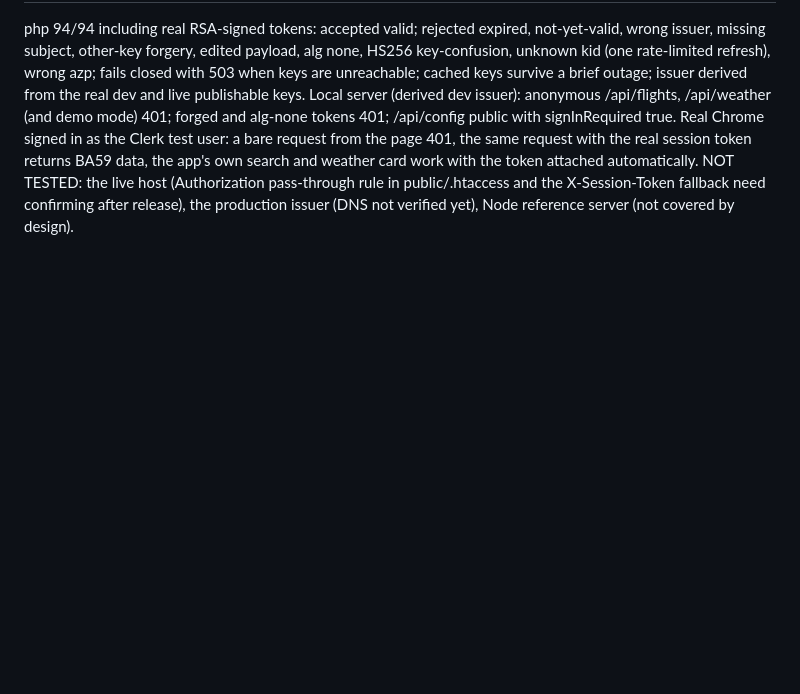
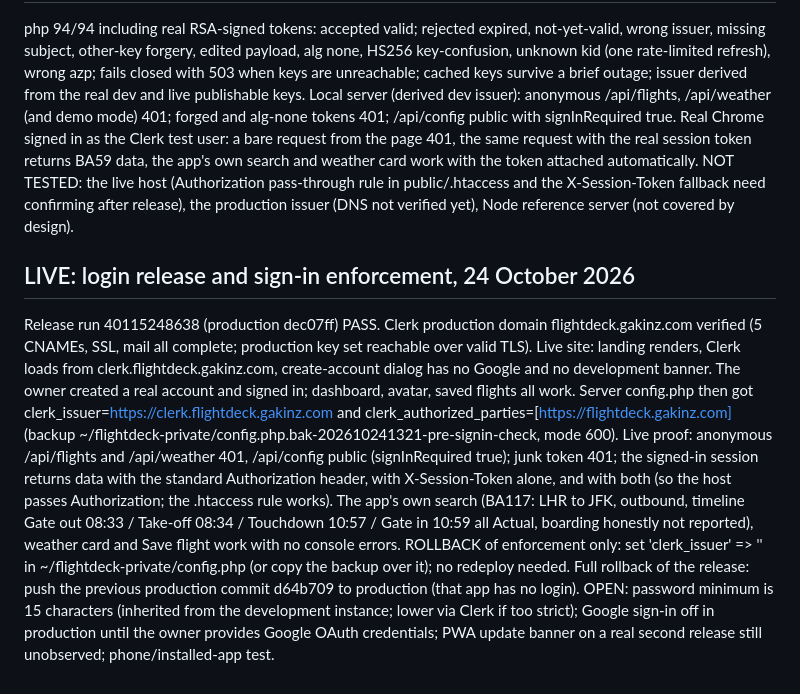
Before and after one commit to devgeereact/flightdeck, a Markdown page: docs/VERIFICATION.md, the part around the change. GitHub-like rendering; blank space fills up the shorter version.

Commit message:
Record live verification of login release and sign-in enforcement
Co-Authored-By: Claude Sonnet 5.5 <noreply@anthropic.com>

```diff
--- a/docs/VERIFICATION.md
+++ b/docs/VERIFICATION.md
@@ -56,3 +56,8 @@ Landing (src/Landing.tsx, lazy chunk with GSAP 3.15: SplitText headline, plane o
 
 ## Server-side sign-in enforcement, 24 October 2026 (local only)
 php 94/94 including real RSA-signed tokens: accepted valid; rejected expired, not-yet-valid, wrong issuer, missing subject, other-key forgery, edited payload, alg none, HS256 key-confusion, unknown kid (one rate-limited refresh), wrong azp; fails closed with 503 when keys are unreachable; cached keys survive a brief outage; issuer derived from the real dev and live publishable keys. Local server (derived dev issuer): anonymous /api/flights, /api/weather (and demo mode) 401; forged and alg-none tokens 401; /api/config public with signInRequired true. Real Chrome signed in as the Clerk test user: a bare request from the page 401, the same request with the real session token returns BA59 data, the app's own search and weather card work with the token attached automatically. NOT TESTED: the live host (Authorization pass-through rule in public/.htaccess and the X-Session-Token fallback need confirming after release), the production issuer (DNS not verified yet), Node reference server (not covered by design).
+
+## LIVE: login release and sign-in enforcement, 24 October 2026
+Release run 40115248638 (production dec07ff) PASS. Clerk production domain flightdeck.gakinz.com verified (5 CNAMEs, SSL, mail all complete; production key set reachable over valid TLS). Live site: landing renders, Clerk loads from clerk.flightdeck.gakinz.com, create-account dialog has no Google and no development banner. The owner created a real account and signed in; dashboard, avatar, saved flights all work. Server config.php then got clerk_issuer=https://clerk.flightdeck.gakinz.com and clerk_authorized_parties=[https://flightdeck.gakinz.com] (backup ~/flightdeck-private/config.php.bak-202610241321-pre-signin-check, mode 600). Live proof: anonymous /api/flights and /api/weather 401, /api/config public (signInRequired true); junk token 401; the signed-in session returns data with the standard Authorization header, with X-Session-Token alone, and with both (so the host passes Authorization; the .htaccess rule works). The app's own search (BA117: LHR to JFK, outbound, timeline Gate out 08:33 / Take-off 08:34 / Touchdown 10:57 / Gate in 10:59 all Actual, boarding honestly not reported), weather card and Save flight work with no console errors.
+ROLLBACK of enforcement only: set 'clerk_issuer' => '' in ~/flightdeck-private/config.php (or copy the backup over it); no redeploy needed. Full rollback of the release: push the previous production commit d64b709 to production (that app has no login).
+OPEN: password minimum is 15 characters (inherited from the development instance; lower via Clerk if too strict); Google sign-in off in production until the owner provides Google OAuth credentials; PWA update banner on a real second release still unobserved; phone/installed-app test.
```
Also changed, not shown: .agent/CURRENT-TASK.md (+2 -0 lines).
